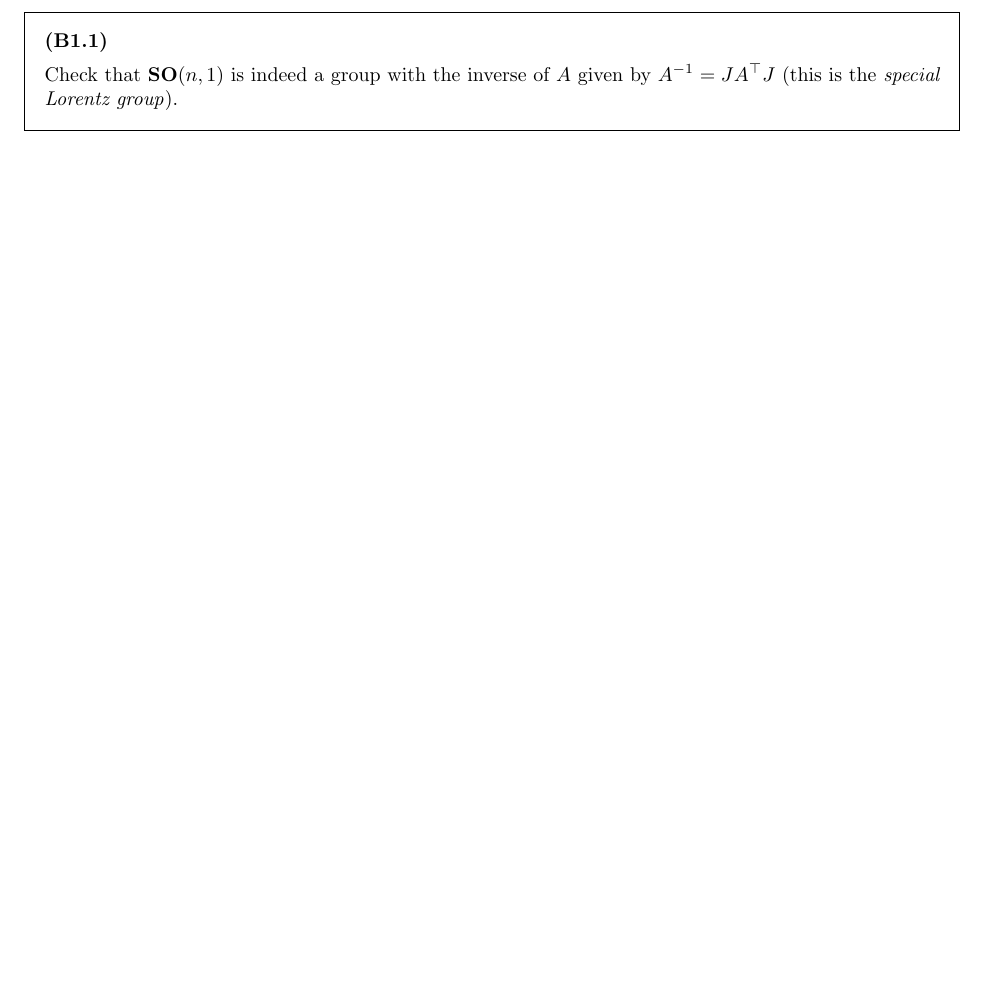
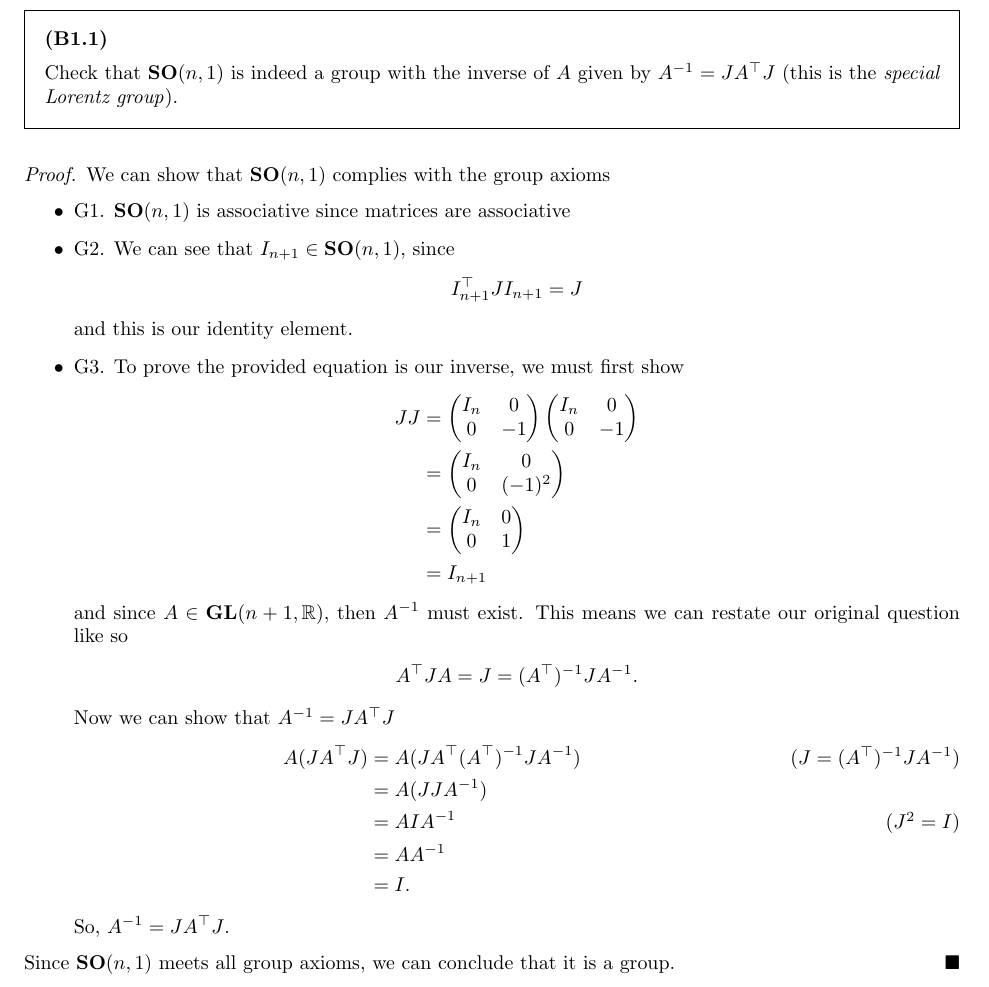
Before and after one commit to DavidTheTurner/hw-6, a LaTeX document (main.tex, which reads questions/b1/parts/1.tex): part of page 2 of 8 before the commit and part of page 2 of 9 after it, cut so that both start at the same text, the shorter picture padded with empty space. Compiled offline with pdfLaTeX.

Commit message:
solution: added answer for B1.1

```diff
--- a/questions/b1/parts/1.tex
+++ b/questions/b1/parts/1.tex
@@ -2,3 +2,53 @@
     Check that $\mathbf{SO}(n, 1)$ is indeed a group with the inverse of $A$  given by
     $A^{-1} = J\transpos{A}J$ (this is the {\it special Lorentz group\/}).
 }
+\begin{proof}
+    We can show that $\mathbf{SO}(n, 1)$ complies with the group axioms
+    \begin{itemize}
+        \item G1. $\mathbf{SO}(n, 1)$ is associative since matrices are associative
+        \item G2. We can see that $I_{n + 1}\in \mathbf{SO}(n, 1)$, since
+            \[
+                \transpos{I}_{n + 1}JI_{n + 1} = J
+            \]
+            and this is our identity element.
+        \item G3. To prove the provided equation is our inverse, we must first show
+            \begin{align*}
+                JJ & =
+                \begin{pmatrix}
+                    I_n & 0 \\
+                    0 & -1
+                \end{pmatrix}
+                \begin{pmatrix}
+                    I_n & 0 \\
+                    0 & -1
+                \end{pmatrix}
+                \\ & =
+                \begin{pmatrix}
+                    I_n & 0 \\
+                    0 & (-1)^2
+                \end{pmatrix}
+                \\ & =
+                \begin{pmatrix}
+                    I_n & 0 \\
+                    0 & 1
+                \end{pmatrix}
+                \\ & = I_{n + 1}
+            \end{align*}
+            and since $A\in\mathbf{GL}(n + 1, \reals)$, then $A^{-1}$ must exist. This means we can restate our original question
+            like so
+            \begin{align*}
+                \transpos{A}JA = J = (\transpos{A})^{-1}JA^{-1}.
+            \end{align*}
+            Now we can show that $A^{-1} = J\transpos{A}J$
+            \begin{align*}
+                A(J\transpos{A}J) & = A(J\transpos{A}(\transpos{A})^{-1}JA^{-1}) \tag{$J = (\transpos{A})^{-1}JA^{-1}$}
+                \\ & = A(JJA^{-1})
+                \\ & = AIA^{-1} \tag{$J^2 = I$}
+                \\ & = AA^{-1}
+                \\ & = I.
+            \end{align*}
+            So, $A^{-1} = J\transpos{A}J$.
+    \end{itemize}
+    Since $\mathbf{SO}(n, 1)$ meets all group axioms, we can conclude that it is a group.
+\end{proof}
+\newpage
```
